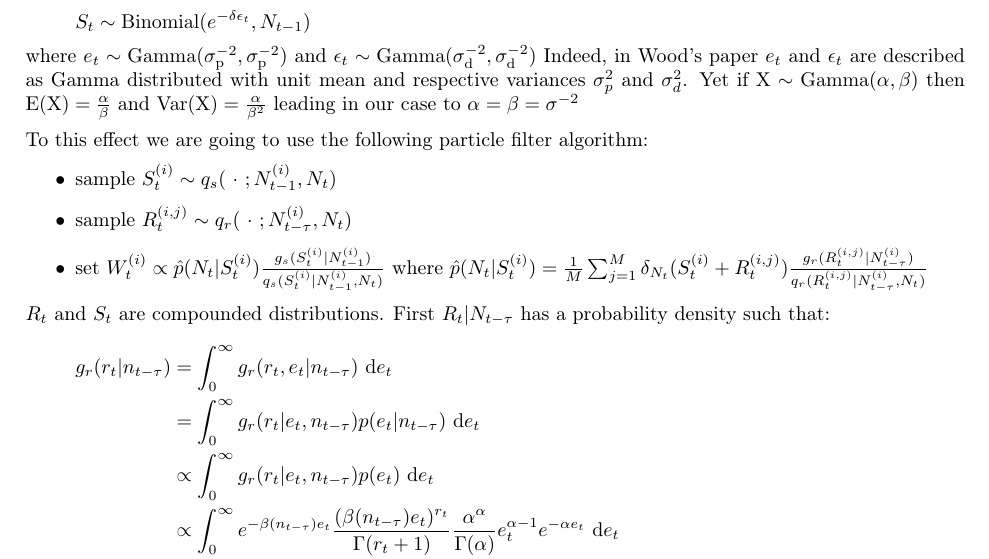
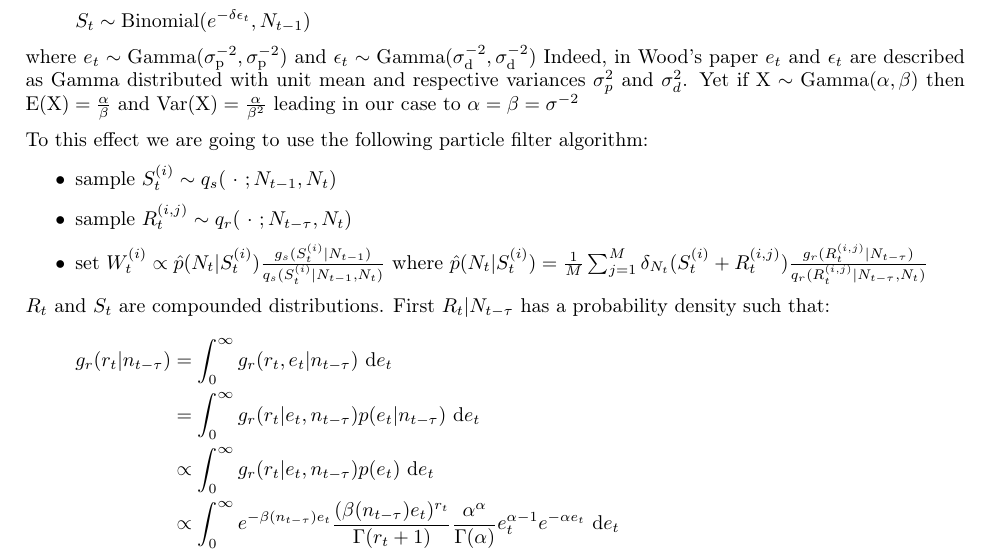
Before and after one commit to rlk-ama/dissertation, a LaTeX document (tex/blowflies.tex): part of page 1 of 3, cut so that both start at the same text. Compiled offline with pdfLaTeX.

Commit message:
removed ancestor notation from blowfly algorithm

```diff
--- a/tex/blowflies.tex
+++ b/tex/blowflies.tex
@@ -53,10 +53,10 @@
 
 	To this effect we are going to use the following particle filter algorithm:
 	\begin{itemize}
-		\item sample $S_t^{(i)} \sim q_s(\ \cdot \ ; N_{t-1}^{(i)}, N_t)$
-		\item sample $R_t^{(i,j)} \sim q_r(\ \cdot \ ; N_{t-\tau}^{(i)}, N_t)$
-		\item set $W_t^{(i)} \propto \hat{p}(N_t |S_t^{(i)})\frac{g_s(S_t^{(i)} | N_{t-1}^{(i)})}{q_s(S_t^{(i)} | N_{t-1}^{(i)}, N_t)}$
-		where $\hat{p}(N_t |S_t^{(i)}) = \frac{1}{M}\sum_{j=1}^{M}\delta_{N_t}(S_t^{(i)}+R_t^{(i,j)})\frac{g_r(R_t^{(i,j)} | N_{t-\tau}^{(i)})}{q_r( R_t^{(i,j)}| N_{t-\tau}^{(i)}, N_t)}$
+		\item sample $S_t^{(i)} \sim q_s(\ \cdot \ ; N_{t-1}, N_t)$
+		\item sample $R_t^{(i,j)} \sim q_r(\ \cdot \ ; N_{t-\tau}, N_t)$
+		\item set $W_t^{(i)} \propto \hat{p}(N_t |S_t^{(i)})\frac{g_s(S_t^{(i)} | N_{t-1})}{q_s(S_t^{(i)} | N_{t-1}, N_t)}$
+		where $\hat{p}(N_t |S_t^{(i)}) = \frac{1}{M}\sum_{j=1}^{M}\delta_{N_t}(S_t^{(i)}+R_t^{(i,j)})\frac{g_r(R_t^{(i,j)} | N_{t-\tau})}{q_r( R_t^{(i,j)}| N_{t-\tau}, N_t)}$
 	\end{itemize}
 
 	$R_t$ and $S_t$ are compounded distributions.
```
